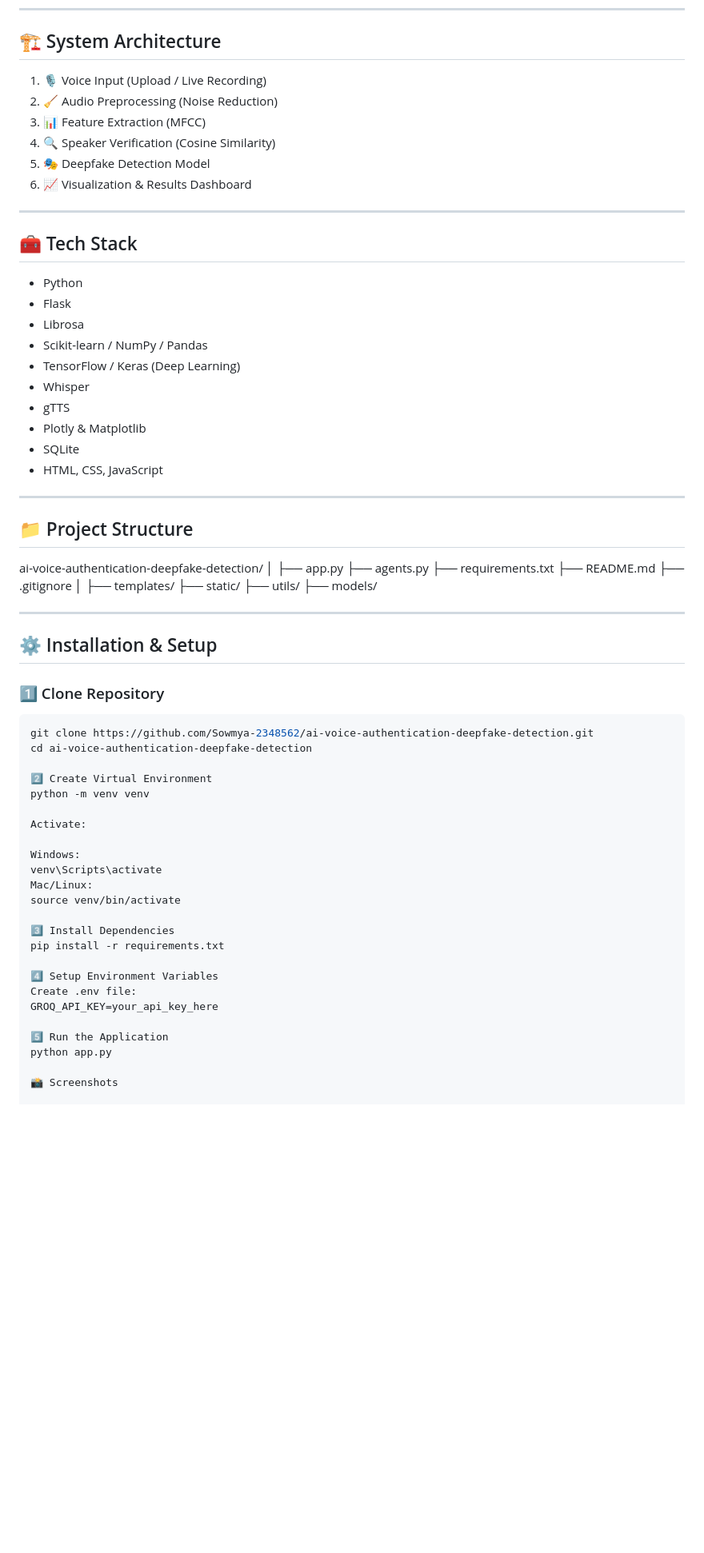
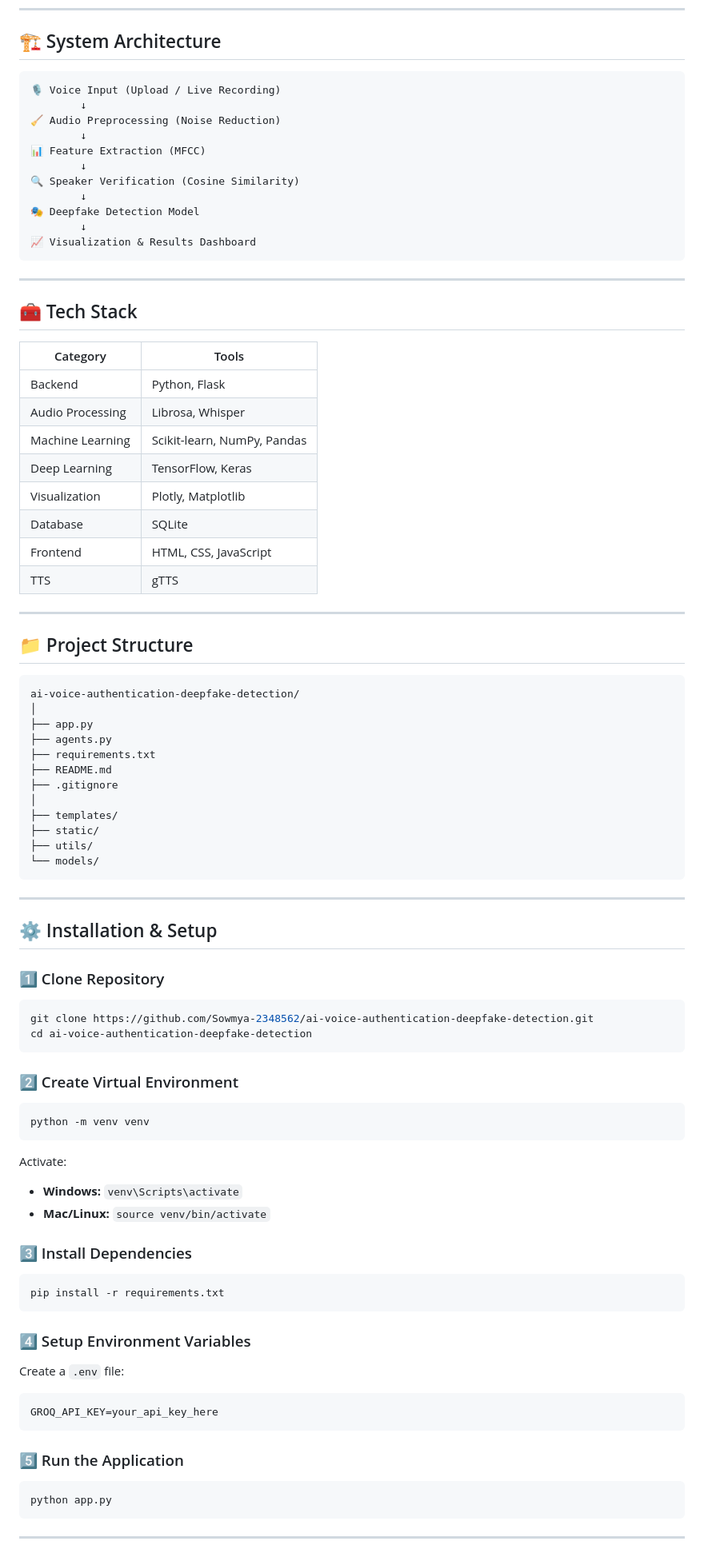
Before and after one commit to Sowmya-2348562/ai-voice-authentication-deepfake-detection, a Markdown page: README.md, the part around one of its changes. Shown at 80% size. Drawn GitHub-style; blank space fills up the shorter version.

````diff
--- a/README.md
+++ b/README.md
@@ -86,32 +93,39 @@ Each endpoint returns:
 ---
 
 ## 🏗️ System Architecture
-
-1. 🎙️ Voice Input (Upload / Live Recording)
-2. 🧹 Audio Preprocessing (Noise Reduction)
-3. 📊 Feature Extraction (MFCC)
-4. 🔍 Speaker Verification (Cosine Similarity)
-5. 🎭 Deepfake Detection Model
-6. 📈 Visualization & Results Dashboard
+```
+🎙️ Voice Input (Upload / Live Recording)
+        ↓
+🧹 Audio Preprocessing (Noise Reduction)
+        ↓
+📊 Feature Extraction (MFCC)
+        ↓
+🔍 Speaker Verification (Cosine Similarity)
+        ↓
+🎭 Deepfake Detection Model
+        ↓
+📈 Visualization & Results Dashboard
+```
 
 ---
 
 ## 🧰 Tech Stack
 
-- Python
-- Flask
-- Librosa
-- Scikit-learn / NumPy / Pandas
-- TensorFlow / Keras (Deep Learning)
-- Whisper
-- gTTS
-- Plotly & Matplotlib
-- SQLite
-- HTML, CSS, JavaScript
+| Category | Tools |
+|----------|-------|
+| Backend | Python, Flask |
+| Audio Processing | Librosa, Whisper |
+| Machine Learning | Scikit-learn, NumPy, Pandas |
+| Deep Learning | TensorFlow, Keras |
+| Visualization | Plotly, Matplotlib |
+| Database | SQLite |
+| Frontend | HTML, CSS, JavaScript |
+| TTS | gTTS |
 
 ---
 
 ## 📁 Project Structure
+```
 ai-voice-authentication-deepfake-detection/
 │
 ├── app.py
@@ -123,8 +137,8 @@ ai-voice-authentication-deepfake-detection/
 ├── templates/
 ├── static/
 ├── utils/
-├── models/
-
+└── models/
+```
 
 ---
 
@@ -134,26 +148,33 @@ ai-voice-authentication-deepfake-detection/
 ```bash
 git clone https://github.com/Sowmya-2348562/ai-voice-authentication-deepfake-detection.git
 cd ai-voice-authentication-deepfake-detection
+```
 
-2️⃣ Create Virtual Environment
+### 2️⃣ Create Virtual Environment
+```bash
 python -m venv venv
+```
 
 Activate:
 
-Windows:
-venv\Scripts\activate
-Mac/Linux:
-source venv/bin/activate
+- **Windows:** `venv\Scripts\activate`
+- **Mac/Linux:** `source venv/bin/activate`
 
-3️⃣ Install Dependencies
+### 3️⃣ Install Dependencies
+```bash
 pip install -r requirements.txt
+```
 
-4️⃣ Setup Environment Variables
-Create .env file:
+### 4️⃣ Setup Environment Variables
+Create a `.env` file:
+```
 GROQ_API_KEY=your_api_key_here
+```
 
-5️⃣ Run the Application
+### 5️⃣ Run the Application
+```bash
 python app.py
+```
 
-📸 Screenshots
+---
 
````
Also changed, not shown: other parts of README.md (+47 -50 lines).
